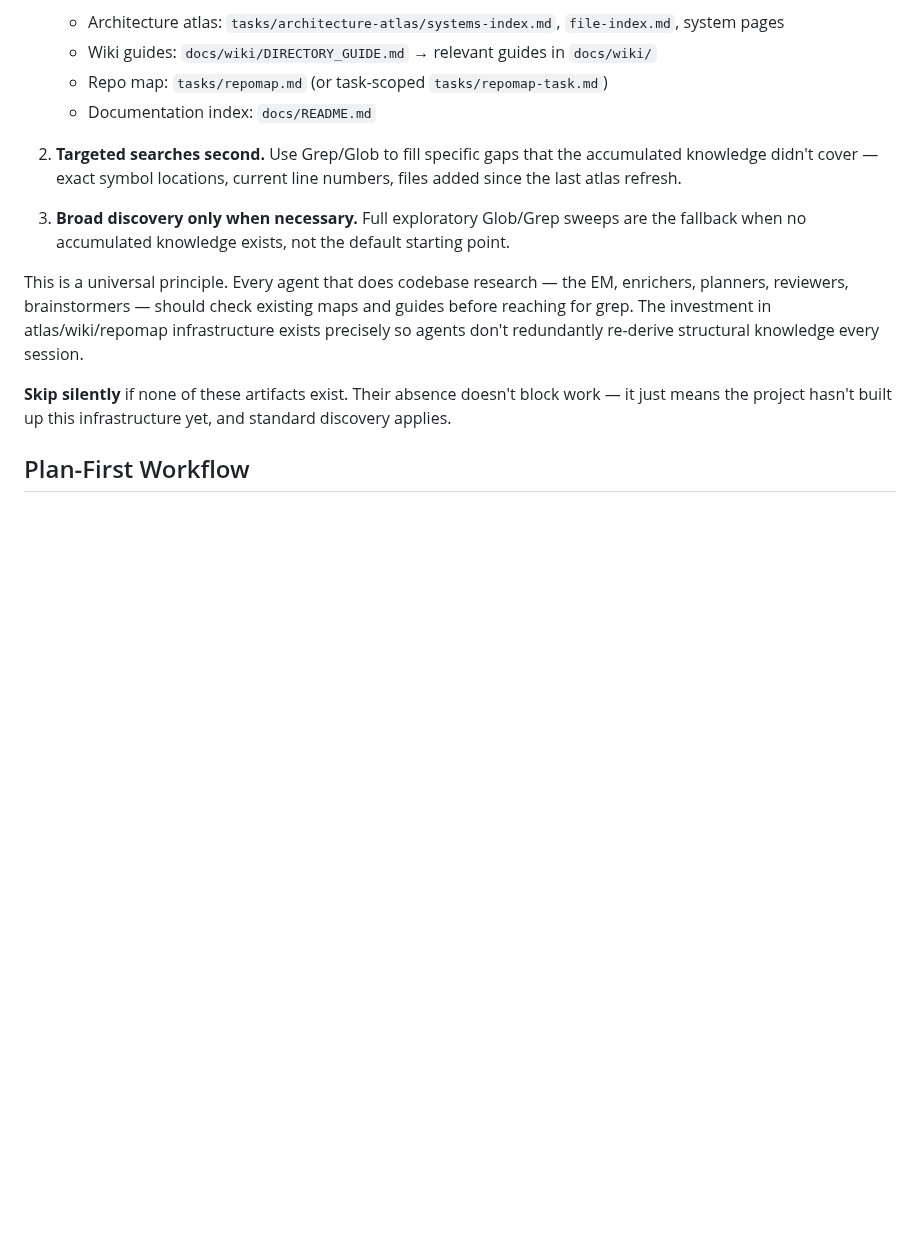
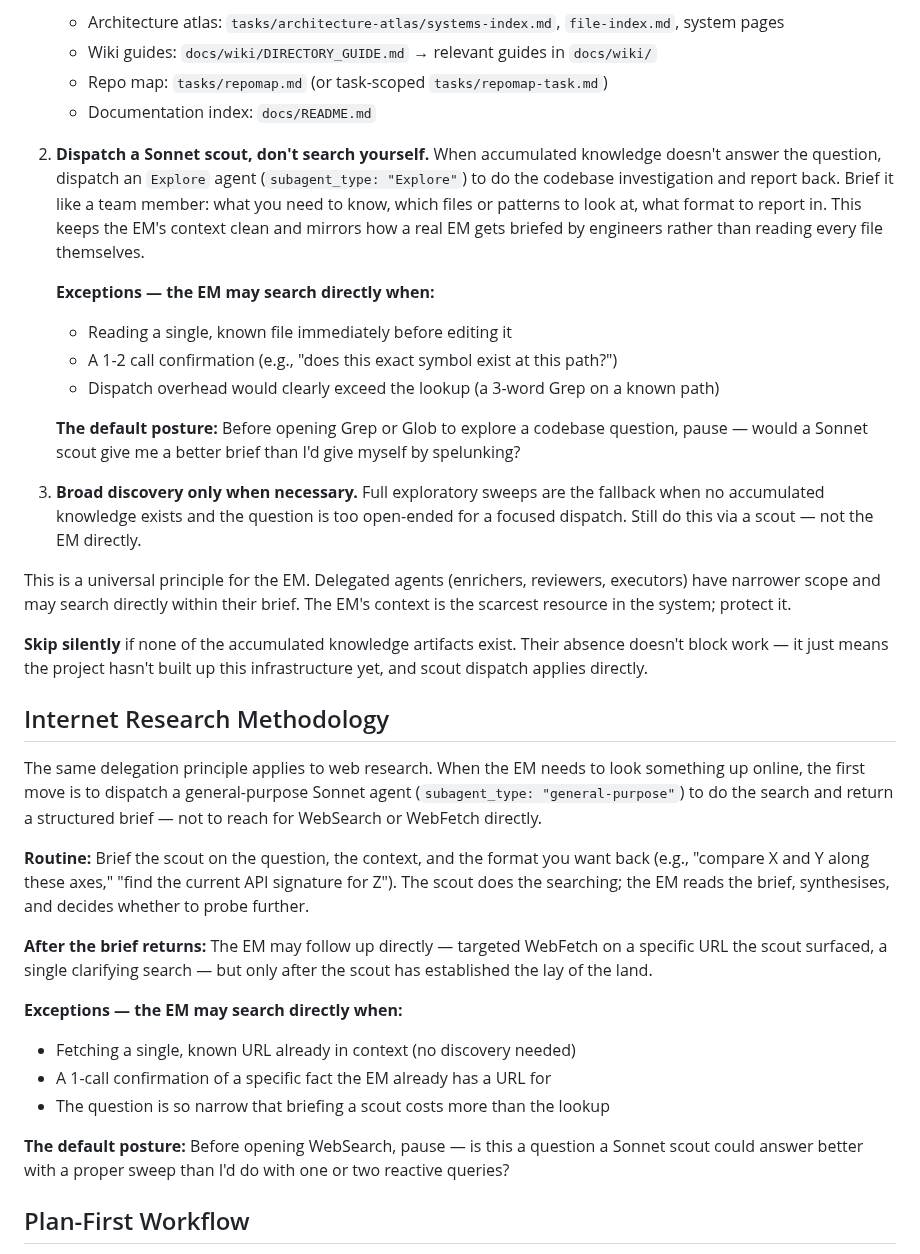
Before and after one commit to oduffy-delphi/coordinator-claude, a Markdown page: plugins/coordinator/CLAUDE.md, the part around the change. Drawn GitHub-style; blank space fills up the shorter version.

```diff
--- a/plugins/coordinator/CLAUDE.md
+++ b/plugins/coordinator/CLAUDE.md
@@ -20,13 +20,35 @@ When any agent needs to understand the codebase — whether planning, enriching,
    - Repo map: `tasks/repomap.md` (or task-scoped `tasks/repomap-task.md`)
    - Documentation index: `docs/README.md`
 
-2. **Targeted searches second.** Use Grep/Glob to fill specific gaps that the accumulated knowledge didn't cover — exact symbol locations, current line numbers, files added since the last atlas refresh.
+2. **Dispatch a Sonnet scout, don't search yourself.** When accumulated knowledge doesn't answer the question, dispatch an `Explore` agent (`subagent_type: "Explore"`) to do the codebase investigation and report back. Brief it like a team member: what you need to know, which files or patterns to look at, what format to report in. This keeps the EM's context clean and mirrors how a real EM gets briefed by engineers rather than reading every file themselves.
 
-3. **Broad discovery only when necessary.** Full exploratory Glob/Grep sweeps are the fallback when no accumulated knowledge exists, not the default starting point.
+   **Exceptions — the EM may search directly when:**
+   - Reading a single, known file immediately before editing it
+   - A 1-2 call confirmation (e.g., "does this exact symbol exist at this path?")
+   - Dispatch overhead would clearly exceed the lookup (a 3-word Grep on a known path)
 
-This is a universal principle. Every agent that does codebase research — the EM, enrichers, planners, reviewers, brainstormers — should check existing maps and guides before reaching for grep. The investment in atlas/wiki/repomap infrastructure exists precisely so agents don't redundantly re-derive structural knowledge every session.
+   **The default posture:** Before opening Grep or Glob to explore a codebase question, pause — would a Sonnet scout give me a better brief than I'd give myself by spelunking?
 
-**Skip silently** if none of these artifacts exist. Their absence doesn't block work — it just means the project hasn't built up this infrastructure yet, and standard discovery applies.
+3. **Broad discovery only when necessary.** Full exploratory sweeps are the fallback when no accumulated knowledge exists and the question is too open-ended for a focused dispatch. Still do this via a scout — not the EM directly.
+
+This is a universal principle for the EM. Delegated agents (enrichers, reviewers, executors) have narrower scope and may search directly within their brief. The EM's context is the scarcest resource in the system; protect it.
+
+**Skip silently** if none of the accumulated knowledge artifacts exist. Their absence doesn't block work — it just means the project hasn't built up this infrastructure yet, and scout dispatch applies directly.
+
+## Internet Research Methodology
+
+The same delegation principle applies to web research. When the EM needs to look something up online, the first move is to dispatch a general-purpose Sonnet agent (`subagent_type: "general-purpose"`) to do the search and return a structured brief — not to reach for WebSearch or WebFetch directly.
+
+**Routine:** Brief the scout on the question, the context, and the format you want back (e.g., "compare X and Y along these axes," "find the current API signature for Z"). The scout does the searching; the EM reads the brief, synthesises, and decides whether to probe further.
+
+**After the brief returns:** The EM may follow up directly — targeted WebFetch on a specific URL the scout surfaced, a single clarifying search — but only after the scout has established the lay of the land.
+
+**Exceptions — the EM may search directly when:**
+- Fetching a single, known URL already in context (no discovery needed)
+- A 1-call confirmation of a specific fact the EM already has a URL for
+- The question is so narrow that briefing a scout costs more than the lookup
+
+**The default posture:** Before opening WebSearch, pause — is this a question a Sonnet scout could answer better with a proper sweep than I'd do with one or two reactive queries?
 
 ## Plan-First Workflow
 
```
